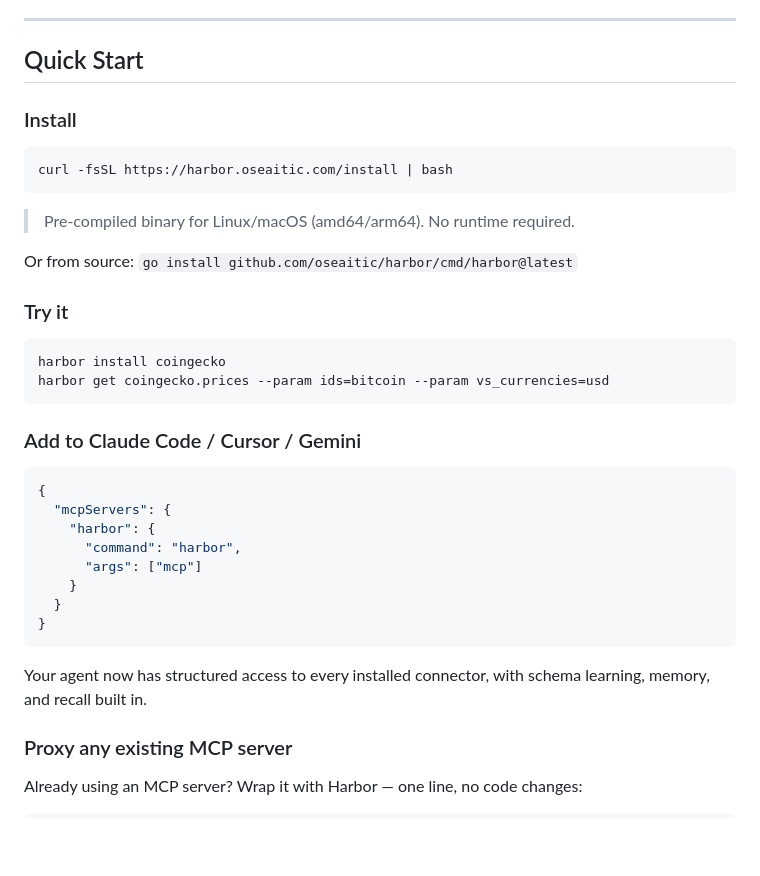
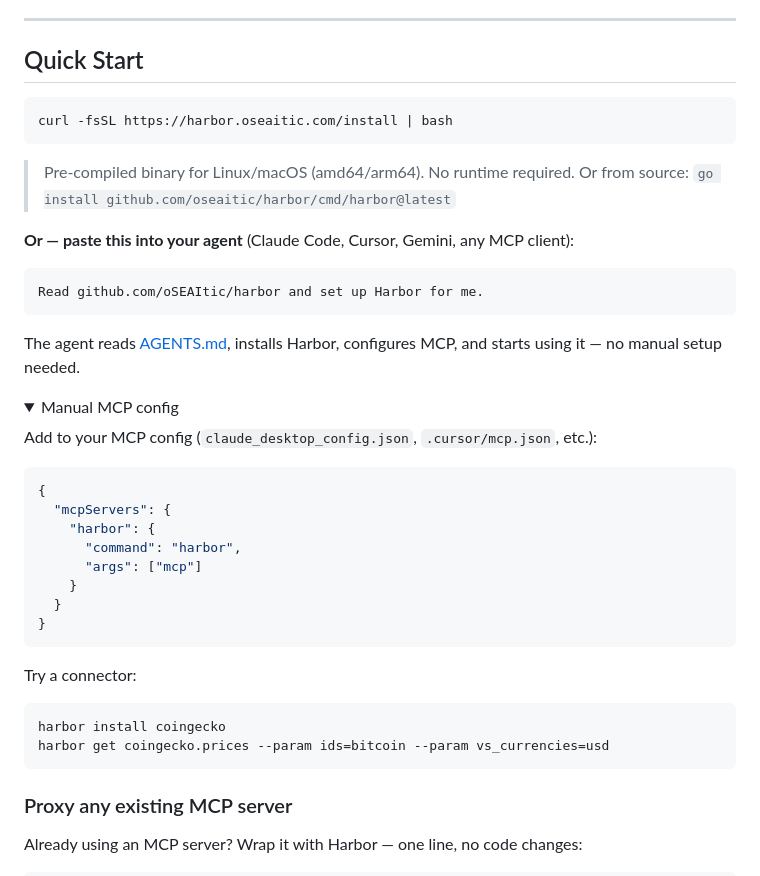
Before and after one commit to oSEAItic/harbor, a Markdown page: README.md, the part around the change. Rendered like a GitHub page; folded sections open; blank space fills up the shorter version.

Commit message:
feat: agent-native quick start — install or paste prompt into your agent
Co-Authored-By: Claude Opus 4.6 <noreply@anthropic.com>

````diff
--- a/README.md
+++ b/README.md
@@ -55,24 +55,25 @@ Every agent on your machine shares the same memory layer. When one agent saves a
 
 ## Quick Start
 
-### Install
-
 ```bash
 curl -fsSL https://harbor.oseaitic.com/install | bash
 ```
 
 > Pre-compiled binary for Linux/macOS (amd64/arm64). No runtime required.
+> Or from source: `go install github.com/oseaitic/harbor/cmd/harbor@latest`
 
-Or from source: `go install github.com/oseaitic/harbor/cmd/harbor@latest`
+**Or — paste this into your agent** (Claude Code, Cursor, Gemini, any MCP client):
 
-### Try it
-
-```bash
-harbor install coingecko
-harbor get coingecko.prices --param ids=bitcoin --param vs_currencies=usd
+```
+Read github.com/oSEAItic/harbor and set up Harbor for me.
 ```
 
-### Add to Claude Code / Cursor / Gemini
+The agent reads [AGENTS.md](AGENTS.md), installs Harbor, configures MCP, and starts using it — no manual setup needed.
+
+<details>
+<summary>Manual MCP config</summary>
+
+Add to your MCP config (`claude_desktop_config.json`, `.cursor/mcp.json`, etc.):
 
 ```json
 {
@@ -85,7 +86,14 @@ harbor get coingecko.prices --param ids=bitcoin --param vs_currencies=usd
 }
 ```
 
-Your agent now has structured access to every installed connector, with schema learning, memory, and recall built in.
+Try a connector:
+
+```bash
+harbor install coingecko
+harbor get coingecko.prices --param ids=bitcoin --param vs_currencies=usd
+```
+
+</details>
 
 ### Proxy any existing MCP server
 
````
